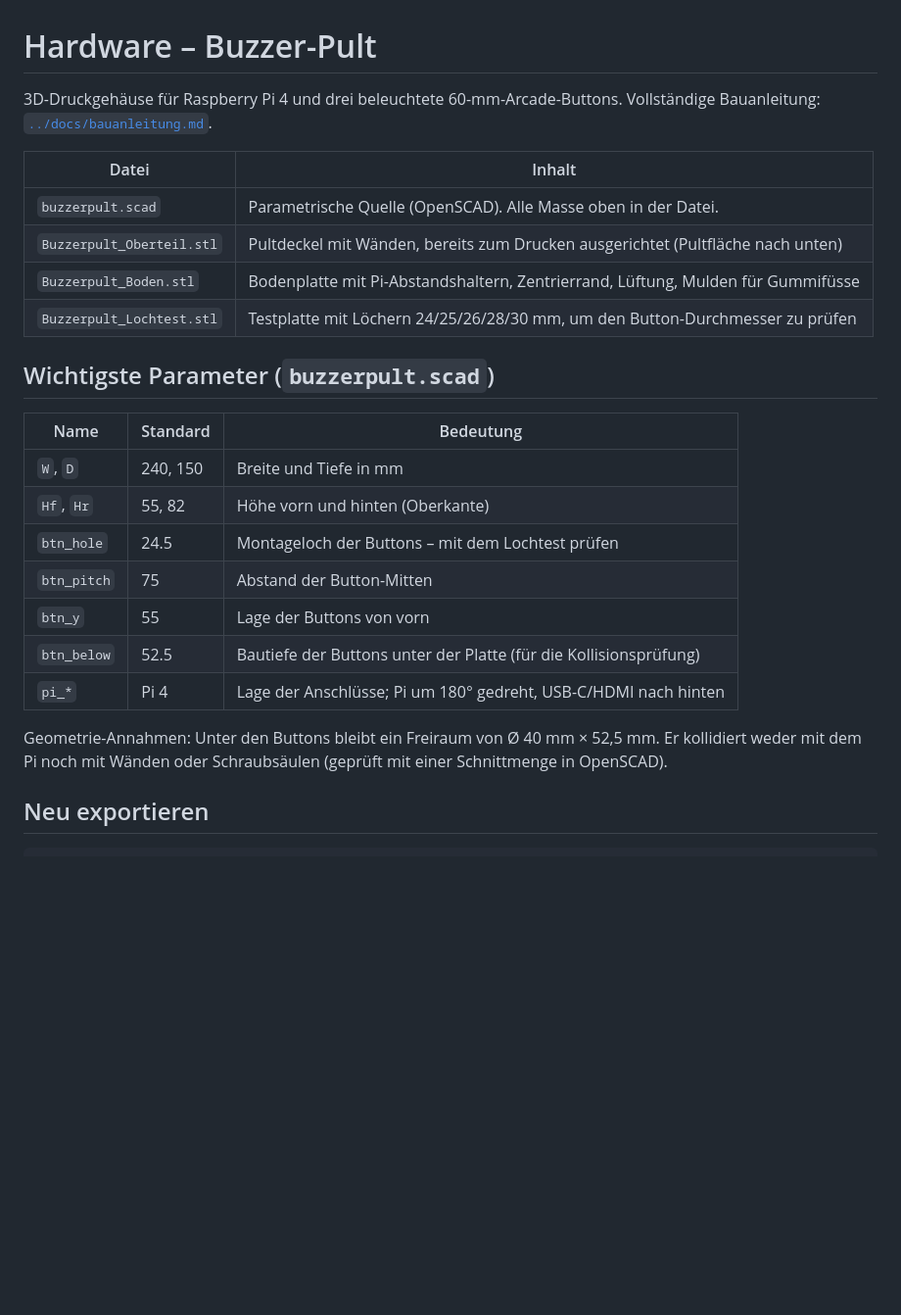
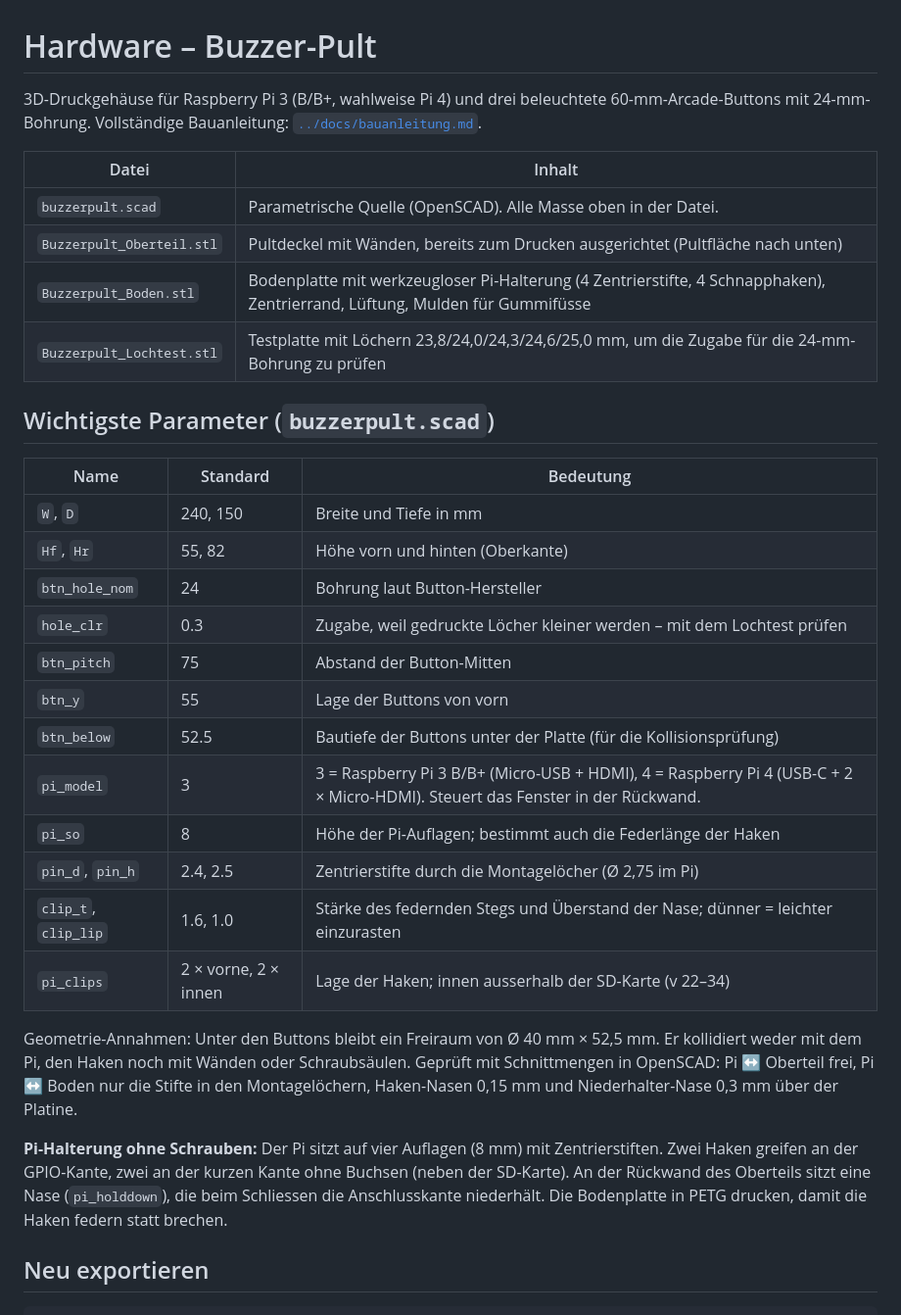
Before and after one commit to dschmid2/stimmungsbarometer, a Markdown page: hardware/README.md, the part around the change. Shown at 98% size. Rendered like a GitHub page; blank space fills up the shorter version.

```diff
--- a/hardware/README.md
+++ b/hardware/README.md
@@ -1,13 +1,13 @@
 # Hardware – Buzzer-Pult
 
-3D-Druckgehäuse für Raspberry Pi 4 und drei beleuchtete 60-mm-Arcade-Buttons. Vollständige Bauanleitung: [`../docs/bauanleitung.md`](../docs/bauanleitung.md).
+3D-Druckgehäuse für Raspberry Pi 3 (B/B+, wahlweise Pi 4) und drei beleuchtete 60-mm-Arcade-Buttons mit 24-mm-Bohrung. Vollständige Bauanleitung: [`../docs/bauanleitung.md`](../docs/bauanleitung.md).
 
 | Datei | Inhalt |
 | --- | --- |
 | `buzzerpult.scad` | Parametrische Quelle (OpenSCAD). Alle Masse oben in der Datei. |
 | `Buzzerpult_Oberteil.stl` | Pultdeckel mit Wänden, bereits zum Drucken ausgerichtet (Pultfläche nach unten) |
-| `Buzzerpult_Boden.stl` | Bodenplatte mit Pi-Abstandshaltern, Zentrierrand, Lüftung, Mulden für Gummifüsse |
-| `Buzzerpult_Lochtest.stl` | Testplatte mit Löchern 24/25/26/28/30 mm, um den Button-Durchmesser zu prüfen |
+| `Buzzerpult_Boden.stl` | Bodenplatte mit werkzeugloser Pi-Halterung (4 Zentrierstifte, 4 Schnapphaken), Zentrierrand, Lüftung, Mulden für Gummifüsse |
+| `Buzzerpult_Lochtest.stl` | Testplatte mit Löchern 23,8/24,0/24,3/24,6/25,0 mm, um die Zugabe für die 24-mm-Bohrung zu prüfen |
 
 ## Wichtigste Parameter (`buzzerpult.scad`)
 
@@ -15,13 +15,20 @@
 | --- | --- | --- |
 | `W`, `D` | 240, 150 | Breite und Tiefe in mm |
 | `Hf`, `Hr` | 55, 82 | Höhe vorn und hinten (Oberkante) |
-| `btn_hole` | 24.5 | Montageloch der Buttons – mit dem Lochtest prüfen |
+| `btn_hole_nom` | 24 | Bohrung laut Button-Hersteller |
+| `hole_clr` | 0.3 | Zugabe, weil gedruckte Löcher kleiner werden – mit dem Lochtest prüfen |
 | `btn_pitch` | 75 | Abstand der Button-Mitten |
 | `btn_y` | 55 | Lage der Buttons von vorn |
 | `btn_below` | 52.5 | Bautiefe der Buttons unter der Platte (für die Kollisionsprüfung) |
-| `pi_*` | Pi 4 | Lage der Anschlüsse; Pi um 180° gedreht, USB-C/HDMI nach hinten |
+| `pi_model` | 3 | 3 = Raspberry Pi 3 B/B+ (Micro-USB + HDMI), 4 = Raspberry Pi 4 (USB-C + 2 × Micro-HDMI). Steuert das Fenster in der Rückwand. |
+| `pi_so` | 8 | Höhe der Pi-Auflagen; bestimmt auch die Federlänge der Haken |
+| `pin_d`, `pin_h` | 2.4, 2.5 | Zentrierstifte durch die Montagelöcher (Ø 2,75 im Pi) |
+| `clip_t`, `clip_lip` | 1.6, 1.0 | Stärke des federnden Stegs und Überstand der Nase; dünner = leichter einzurasten |
+| `pi_clips` | 2 × vorne, 2 × innen | Lage der Haken; innen ausserhalb der SD-Karte (v 22–34) |
 
-Geometrie-Annahmen: Unter den Buttons bleibt ein Freiraum von Ø 40 mm × 52,5 mm. Er kollidiert weder mit dem Pi noch mit Wänden oder Schraubsäulen (geprüft mit einer Schnittmenge in OpenSCAD).
+Geometrie-Annahmen: Unter den Buttons bleibt ein Freiraum von Ø 40 mm × 52,5 mm. Er kollidiert weder mit dem Pi, den Haken noch mit Wänden oder Schraubsäulen. Geprüft mit Schnittmengen in OpenSCAD: Pi ↔ Oberteil frei, Pi ↔ Boden nur die Stifte in den Montagelöchern, Haken-Nasen 0,15 mm und Niederhalter-Nase 0,3 mm über der Platine.
+
+**Pi-Halterung ohne Schrauben:** Der Pi sitzt auf vier Auflagen (8 mm) mit Zentrierstiften. Zwei Haken greifen an der GPIO-Kante, zwei an der kurzen Kante ohne Buchsen (neben der SD-Karte). An der Rückwand des Oberteils sitzt eine Nase (`pi_holddown`), die beim Schliessen die Anschlusskante niederhält. Die Bodenplatte in PETG drucken, damit die Haken federn statt brechen.
 
 ## Neu exportieren
 
```
Also changed, not shown: docs/bauanleitung.md (+23 -20 lines), docs/konzept.md (+5 -2 lines), docs/bilder/pi_halterung.png (added), docs/bilder/pult_innen.png, docs/bilder/pult_rueckseite.png, 6 other files.
